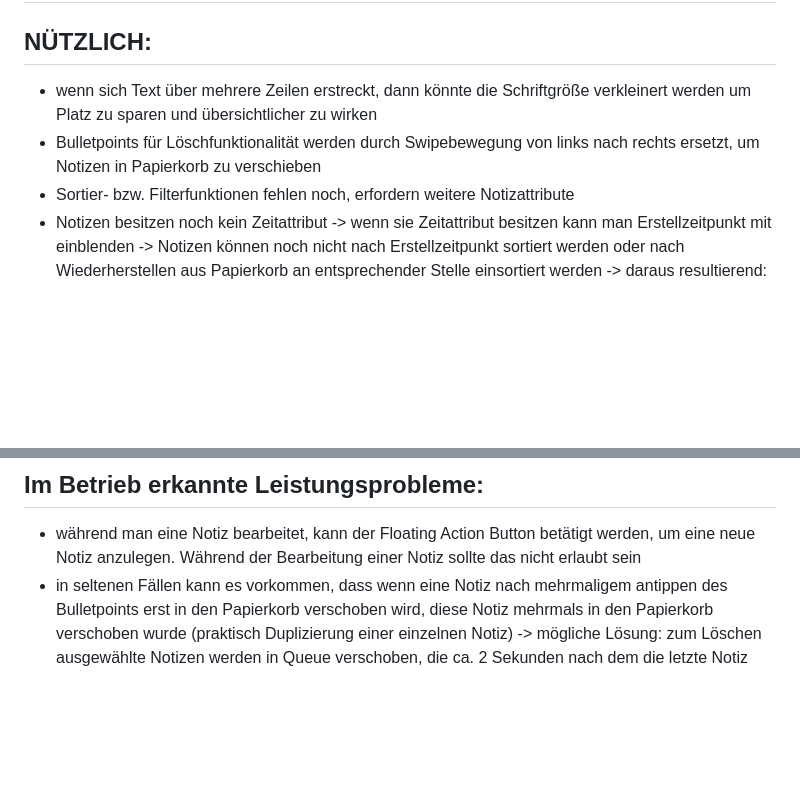
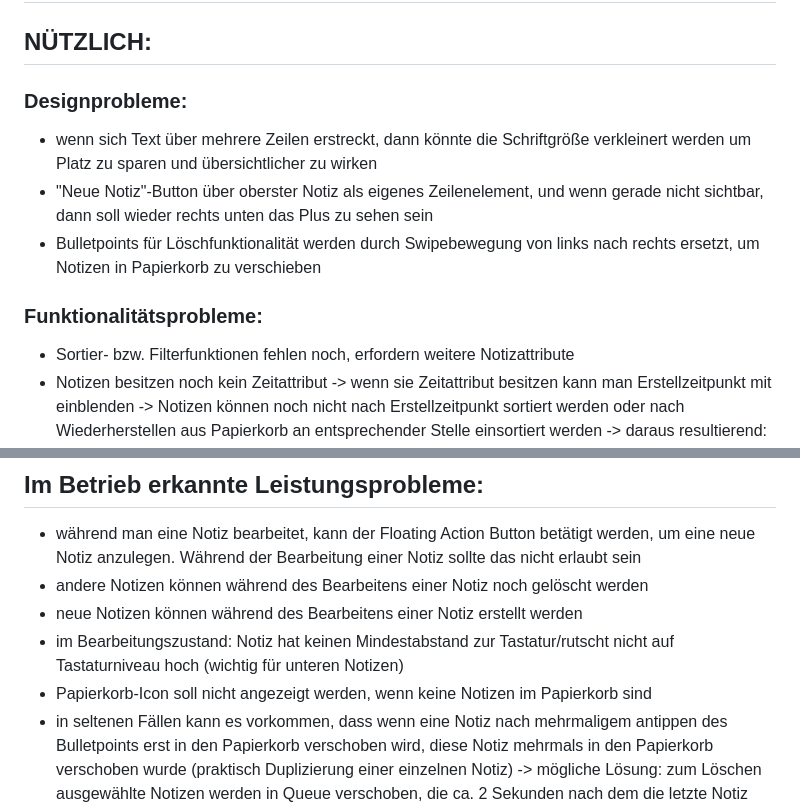
Before and after one commit to Vettl5/BrainBox, a Markdown page: README.md, 2 parts joined by grey strips. Rendered like a GitHub page; blank space fills up the shorter version.

Commit message:
Update README.md
Design-/Funktionalitätsprobleme ergänzt, die bei Nutzung der App aufgefallen sind

```diff
--- a/README.md
+++ b/README.md
@@ -14,8 +14,13 @@ Als kleiner Zusatz wurde noch ein Fadeout am unteren Bildschirmrand eingefügt,
 
 # NOCH AUSSTEHENDE ERWEITERUNGEN / FIXES:
 ## NÜTZLICH:
+
+### Designprobleme:
 - wenn sich Text über mehrere Zeilen erstreckt, dann könnte die Schriftgröße verkleinert werden um Platz zu sparen und übersichtlicher zu wirken
+- "Neue Notiz"-Button über oberster Notiz als eigenes Zeilenelement, und wenn gerade nicht sichtbar, dann soll wieder rechts unten das Plus zu sehen sein
 - Bulletpoints für Löschfunktionalität werden durch Swipebewegung von links nach rechts ersetzt, um Notizen in Papierkorb zu verschieben
+
+### Funktionalitätsprobleme:
 - Sortier- bzw. Filterfunktionen fehlen noch, erfordern weitere Notizattribute
 - Notizen besitzen noch kein Zeitattribut
     -> wenn sie Zeitattribut besitzen kann man Erstellzeitpunkt mit einblenden
@@ -39,6 +44,10 @@ Als kleiner Zusatz wurde noch ein Fadeout am unteren Bildschirmrand eingefügt,
 
 ## Im Betrieb erkannte Leistungsprobleme:
 - während man eine Notiz bearbeitet, kann der Floating Action Button betätigt werden, um eine neue Notiz anzulegen. Während der Bearbeitung einer Notiz sollte das nicht erlaubt sein
+- andere Notizen können während des Bearbeitens einer Notiz noch gelöscht werden
+- neue Notizen können während des Bearbeitens einer Notiz erstellt werden
+- im Bearbeitungszustand: Notiz hat keinen Mindestabstand zur Tastatur/rutscht nicht auf Tastaturniveau hoch (wichtig für unteren Notizen)
+- Papierkorb-Icon soll nicht angezeigt werden, wenn keine Notizen im Papierkorb sind
 - in seltenen Fällen kann es vorkommen, dass wenn eine Notiz nach mehrmaligem antippen des Bulletpoints erst in den Papierkorb verschoben wird, diese Notiz mehrmals in den Papierkorb verschoben wurde (praktisch Duplizierung einer einzelnen Notiz)
     -> mögliche Lösung: zum Löschen ausgewählte Notizen werden in Queue verschoben, die ca. 2 Sekunden nach dem die letzte Notiz gequeued wurde die Notizen gesammelt in den Papierkorb verschiebt. Fehler durch mehrmaliges inqueuen werden durch Queue Bedingungen abgefangen (wichtigste Bedingung: es dürfen keine Notizen mit der selben ID in die Queue verschoben werden). Positiver Nebeneffekt: ressourceneffizienter/weniger rechenintensiv durch weniger Dateiarbeit
 - Bulletpoint Feld zum Löschen und Wiederherstellen der Notizen sollte vergrößert werden (nicht sichtbar), um ungenaue Tippeingaben abzufangen
```
